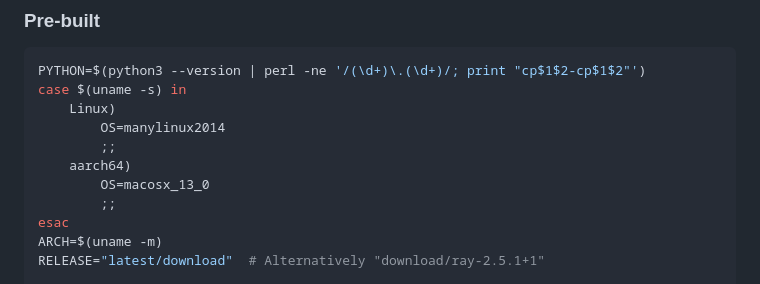
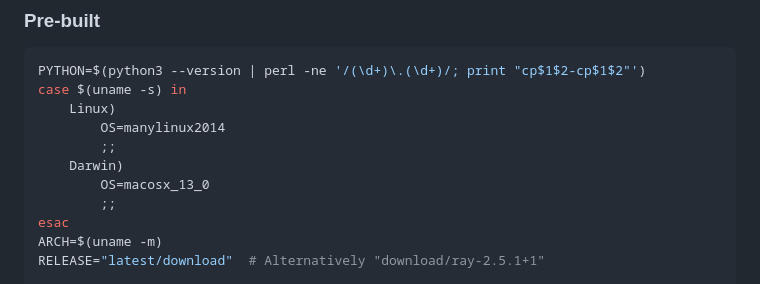
Before and after one commit to beacon-biosignals/Ray.jl, a Markdown page: README.md, the part around the change. Rendered like a GitHub page.

Commit message:
Correction to Pre-built instructions

```diff
--- a/README.md
+++ b/README.md
@@ -57,7 +57,7 @@ case $(uname -s) in
     Linux)
         OS=manylinux2014
         ;;
-    aarch64)
+    Darwin)
         OS=macosx_13_0
         ;;
 esac
```
